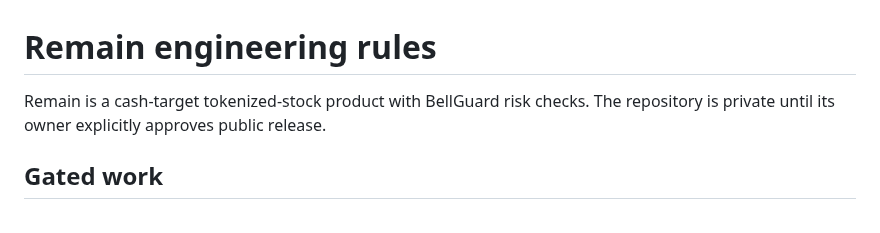
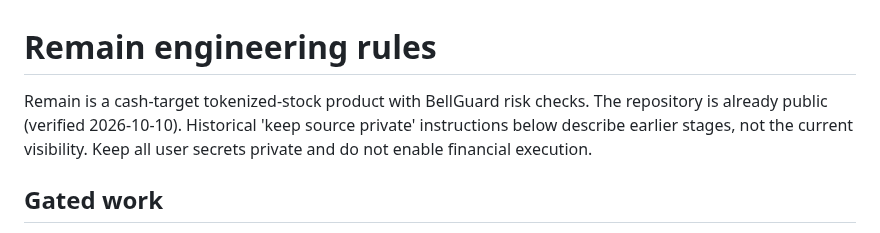
Before and after one commit to Tajudeeen/remain, a Markdown page: AGENTS.md, the part around the change. Rendered like a GitHub page.

Commit message:
Correct stale GitHub visibility in engineering guardrails

```diff
--- a/AGENTS.md
+++ b/AGENTS.md
@@ -1,6 +1,6 @@
 # Remain engineering rules
 
-Remain is a cash-target tokenized-stock product with BellGuard risk checks. The repository is private until its owner explicitly approves public release.
+Remain is a cash-target tokenized-stock product with BellGuard risk checks. The repository is already public (verified 2026-10-10). Historical 'keep source private' instructions below describe earlier stages, not the current visibility. Keep all user secrets private and do not enable financial execution.
 
 ## Gated work
 
```
